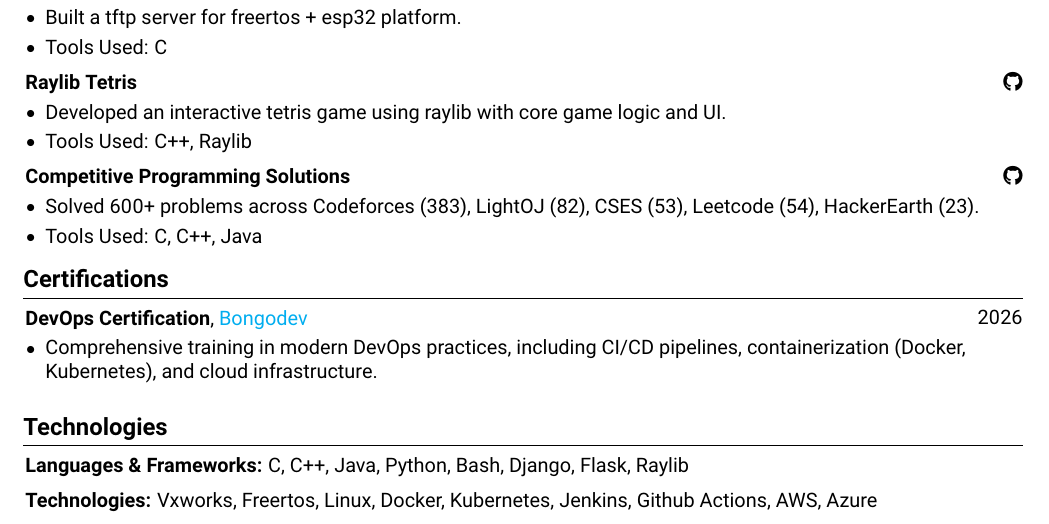
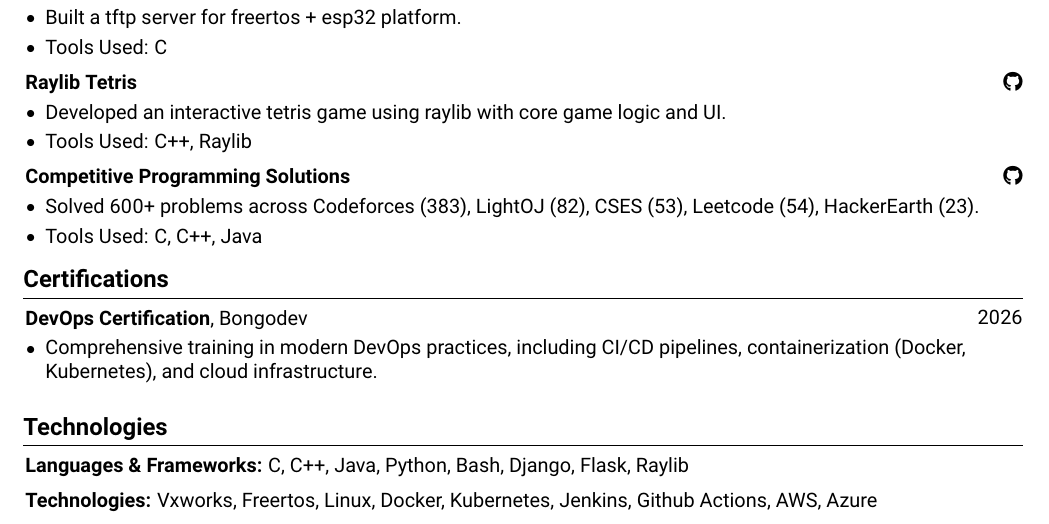
Before and after one commit to sudiptarathi2020/sudiptarathi2020.github.io, a LaTeX CV (cv.tex): part of the page, cut so that both start at the same text. Compiled offline with pdfLaTeX.

Commit message:
added cv

```diff
--- a/cv.tex
+++ b/cv.tex
@@ -23,7 +23,10 @@
         pdfauthor={Sudipta Singha},
         pdfcreator={LaTeX with RenderCV},
         colorlinks=true,
-        urlcolor=primaryColor
+        urlcolor=primaryColor,
+        linkcolor=primaryColor,
+        filecolor=primaryColor,
+        citecolor=primaryColor
         ]{hyperref} % for links, metadata and bookmarks
         \usepackage[pscoord]{eso-pic} % for floating text on the page
         \usepackage{calc} % for calculating lengths
@@ -348,7 +351,7 @@
                                                         \begin{twocolentry}{
                                                                 2026
                                                             }
-                                                        \textbf{DevOps Certification}, \href{certificate_Sudipta_Singha_bbac0fc8.pdf}{Bongodev}\end{twocolentry}
+                                                        \textbf{DevOps Certification}, \href{https://github.com/sudiptarathi2020/sudiptarathi2020.github.io/blob/main/cv.pdf}{Bongodev}\end{twocolentry}
 
                                                         \vspace{0.10 cm}
                                                         \begin{onecolentry}
```
Also changed, not shown: cv.pdf.
